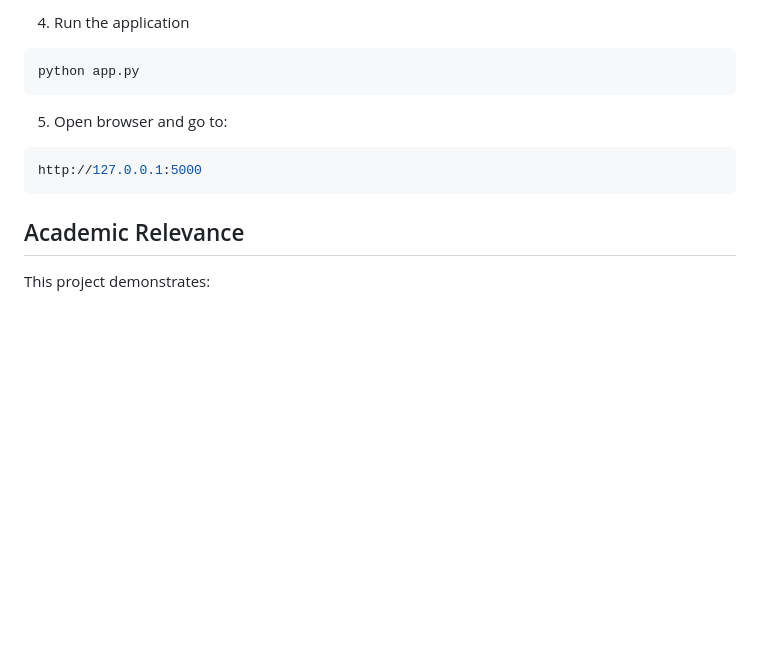
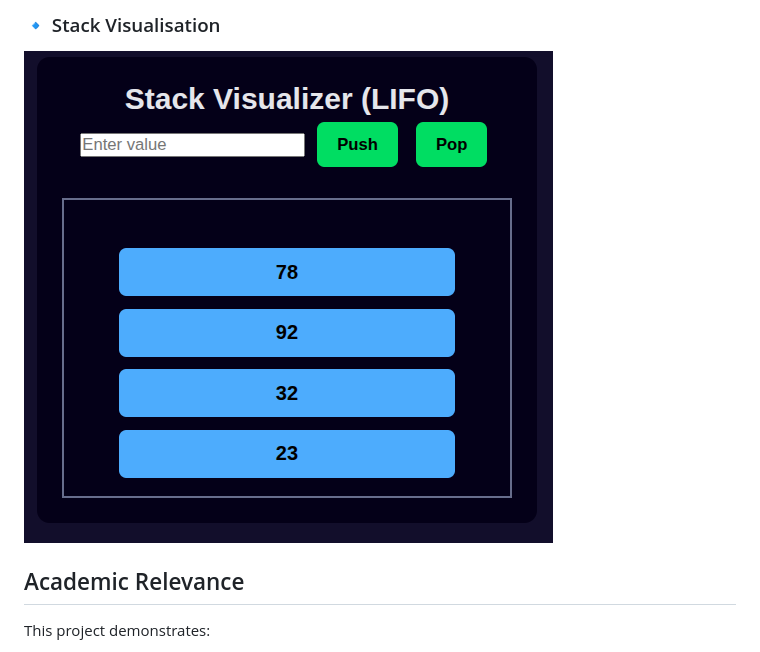
Before and after one commit to IshitaAgarwal05/DSA_Algorithms_Visualisations, a Markdown page: README.md, the part around the change printed below. GitHub-like rendering; pictures changed too: static/assets/demo3.png (added); blank space fills up the shorter version.

````diff
--- a/README.md
+++ b/README.md
@@ -86,13 +86,6 @@ dsa-algorithm-visualizer/
 
-4. Run the application
-  ```bash
-  python app.py
-  ```
-
-5. Open browser and go to:
-  ```bash
-  http://127.0.0.1:5000
-  ```
+### 🔹 Stack Visualisation
+![Stack](static/assets/demo3.png)
 
 ## Academic Relevance
 This project demonstrates:
````
Also changed, not shown: other parts of README.md (+10 -10 lines), static/assets/demo1.png (added), static/assets/demo2.png (added), 6 other files.
